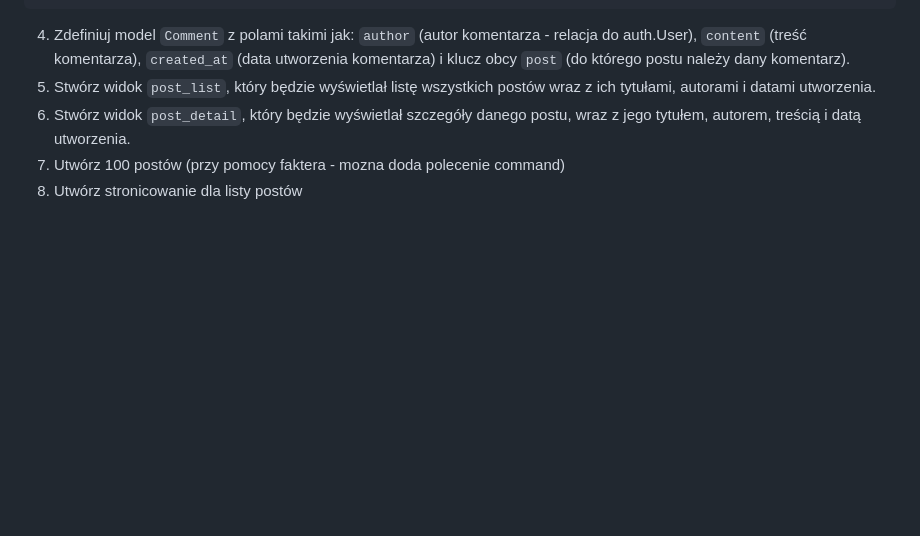
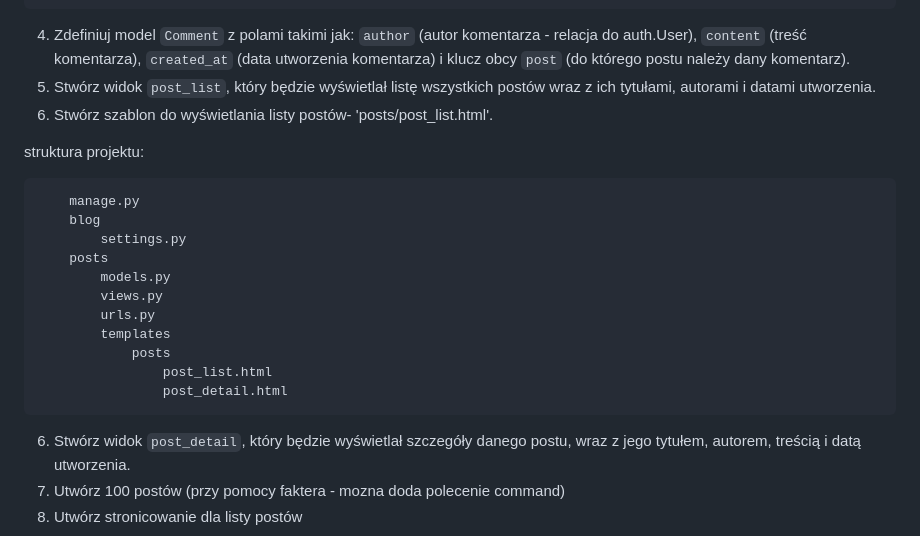
Before and after one commit to rkorzen/python_kurs_25_03_2023, a Markdown page: aplikacje_webowe/ZADANIE.md, the part around the change. Rendered like a GitHub page; blank space fills up the shorter version.

Commit message:
zadanie - blog

````diff
--- a/aplikacje_webowe/ZADANIE.md
+++ b/aplikacje_webowe/ZADANIE.md
@@ -150,6 +150,22 @@ Oto propozycja ćwiczenia związana z napisaniem aplikacji Django typu blog:
 4. Zdefiniuj model `Comment` z polami takimi jak: `author` (autor komentarza - relacja do auth.User),
    `content` (treść komentarza), `created_at` (data utworzenia komentarza) i klucz obcy `post` (do którego postu należy dany komentarz).
 5. Stwórz widok `post_list`, który będzie wyświetlał listę wszystkich postów wraz z ich tytułami, autorami i datami utworzenia.
+6. Stwórz szablon do wyświetlania listy postów- 'posts/post_list.html'.
+
+struktura projektu:
+```
+    manage.py
+    blog
+        settings.py
+    posts
+        models.py
+        views.py
+        urls.py
+        templates
+            posts
+                post_list.html
+                post_detail.html
+```
 6. Stwórz widok `post_detail`, który będzie wyświetlał szczegóły danego postu, wraz z jego tytułem, autorem, treścią i datą utworzenia.
 7. Utwórz 100 postów (przy pomocy faktera - mozna doda polecenie command)
 8. Utwórz stronicowanie dla listy postów
````
